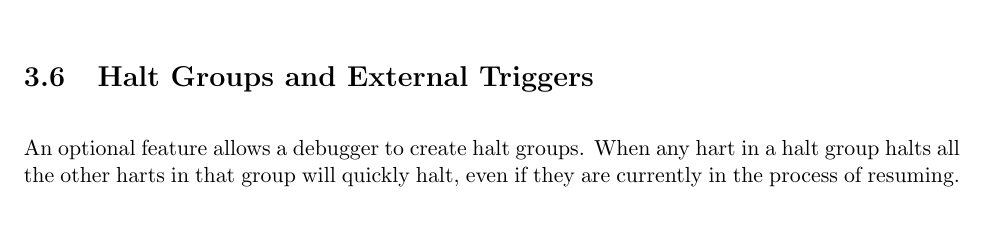
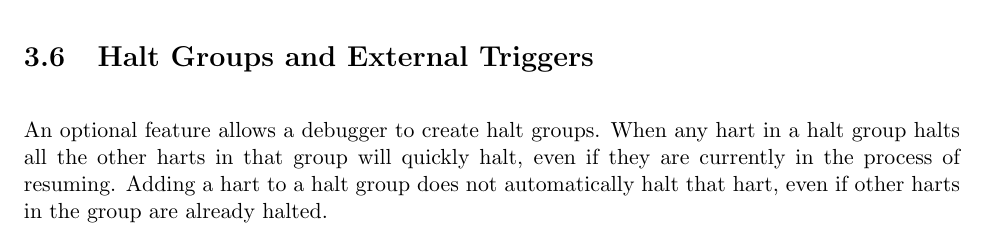
Before and after one commit to riscv/riscv-debug-spec, a LaTeX book (riscv-debug-spec.tex, which reads debug_module.tex): part of page 20 of 47, cut so that both start at the same text. Compiled offline with pdfLaTeX; a LaTeX package or settings file that is missing is left out.

Commit message:
Adding a hart to a halt group does not halt it.

```diff
--- a/debug_module.tex
+++ b/debug_module.tex
@@ -221,7 +221,9 @@ while the hart is selected, or by DM reset.
 
 An optional feature allows a debugger to create halt groups. When any hart in a
 halt group halts all the other harts in that group will quickly halt, even if
-they are currently in the process of resuming.
+they are currently in the process of resuming. Adding a hart to a halt group
+does not automatically halt that hart, even if other harts in the group are
+already halted.
 
 It is also possible to add external triggers to a halt group. External triggers
 are abstract concepts that can signal the DM and/or receive signals from the
```
